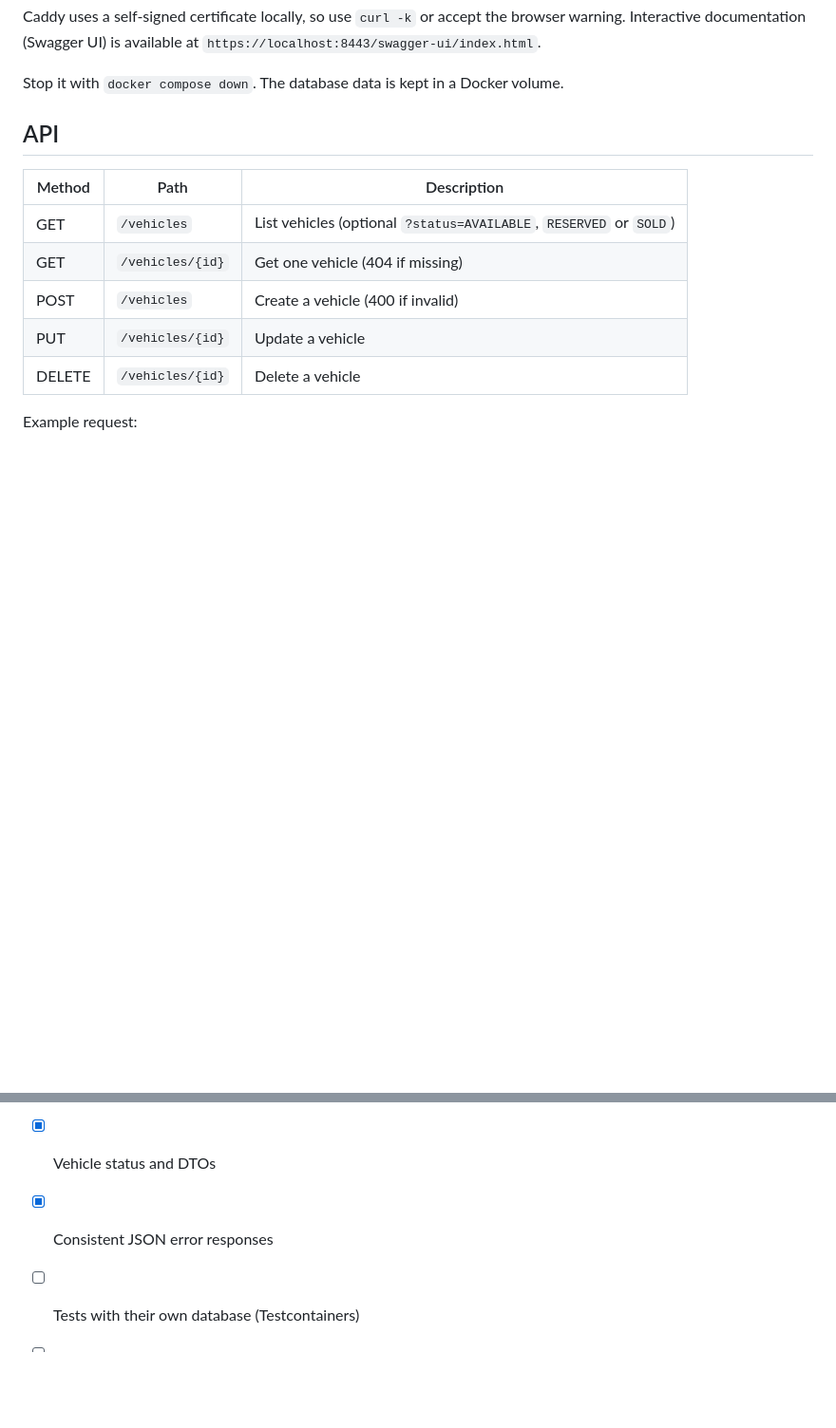
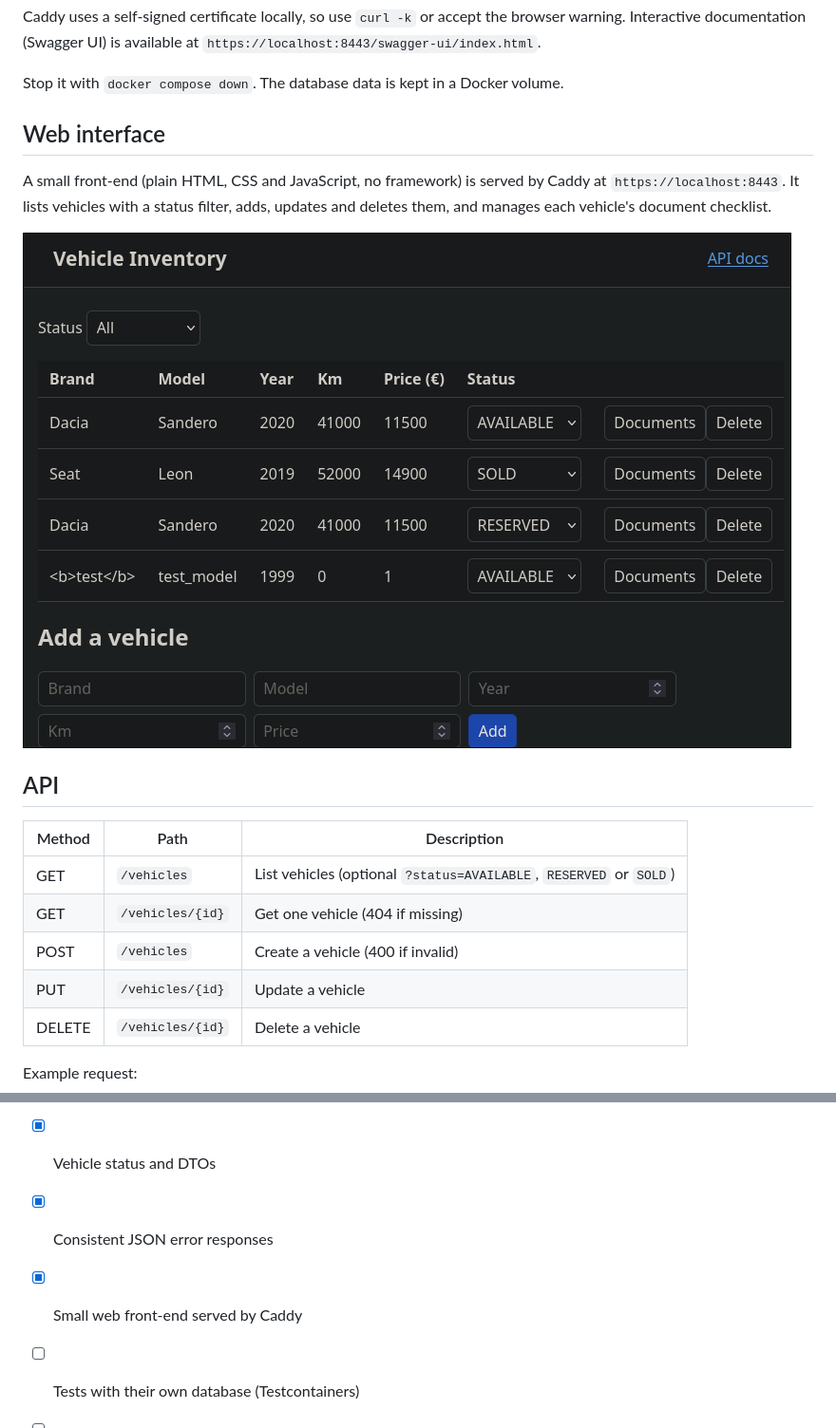
Before and after one commit to rszabadi/Vehicle-inventory-API, a Markdown page: README.md, 2 parts joined by grey strips. Shown: that part at 95% size. GitHub-like rendering; pictures changed too: docs/frontend.png (added); blank space fills up the shorter version.

Commit message:
Add small web front-end served by Caddy

```diff
--- a/README.md
+++ b/README.md
@@ -47,6 +47,13 @@ curl -k https://localhost:8443/vehicles
 Caddy uses a self-signed certificate locally, so use `curl -k` or accept the browser warning. Interactive documentation (Swagger UI) is available at `https://localhost:8443/swagger-ui/index.html`.
 
 Stop it with `docker compose down`. The database data is kept in a Docker volume.
+
+
+## Web interface
+
+A small front-end (plain HTML, CSS and JavaScript, no framework) is served by Caddy at `https://localhost:8443`. It lists vehicles with a status filter, adds, updates and deletes them, and manages each vehicle's document checklist.
+
+![Web interface](docs/frontend.png)
 
 ## API
 
@@ -154,5 +161,6 @@ Interactive documentation (Swagger UI) is available at `/swagger-ui/index.html`
 - [x] API documentation (Swagger UI)
 - [x] Vehicle status and DTOs
 - [x] Consistent JSON error responses
+- [x] Small web front-end served by Caddy
 - [ ] Tests with their own database (Testcontainers)
 - [ ] Deployment on a Linux server with a reverse proxy and HTTPS
```
Also changed, not shown: 5 other files.
